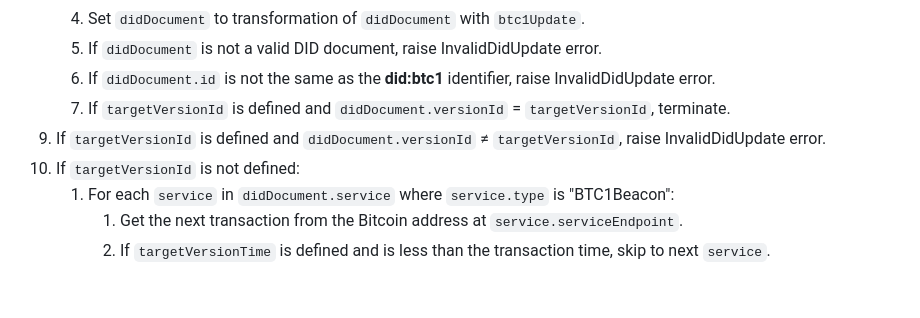
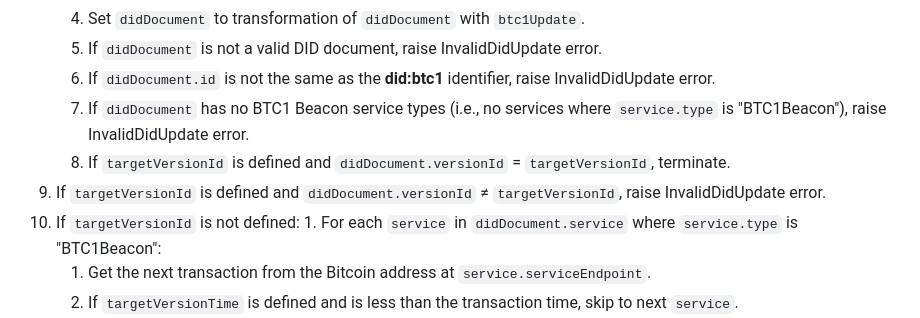
Before and after one commit to dcdpr/did-btc1, a Markdown page: chapters/Beacons.md, the part around the change. Rendered like a GitHub page; blank space fills up the shorter version.

Commit message:
Added validation for DID having at least one BCT1 Beacon service type.

```diff
--- a/chapters/Beacons.md
+++ b/chapters/Beacons.md
@@ -535,10 +535,11 @@ Process the ::Beacon Signals:: to reconstruct the DID document:
    1. Set `didDocument` to transformation of `didDocument` with `btc1Update`.
    1. If `didDocument` is not a valid DID document, raise InvalidDidUpdate error.
    1. If `didDocument.id` is not the same as the **did:btc1** identifier, raise InvalidDidUpdate error.
+   1. If `didDocument` has no BTC1 Beacon service types (i.e., no services where `service.type` is "BTC1Beacon"), raise InvalidDidUpdate error.
    1. If `targetVersionId` is defined and `didDocument.versionId` = `targetVersionId`, terminate.
 1. If `targetVersionId` is defined and `didDocument.versionId` ≠ `targetVersionId`, raise InvalidDidUpdate error.
 1. If `targetVersionId` is not defined:
-   1. For each `service` in `didDocument.service` where `service.type` is "BTC1Beacon":
+       1. For each `service` in `didDocument.service` where `service.type` is "BTC1Beacon":
       1. Get the next transaction from the Bitcoin address at `service.serviceEndpoint`.
       1. If `targetVersionTime` is defined and is less than the transaction time, skip to next `service`.
       1. If the last output transaction is of the form `[OP_RETURN, OP_PUSHBYTES32, <hashBytes>]`, raise InvalidDidUpdate error.
```
